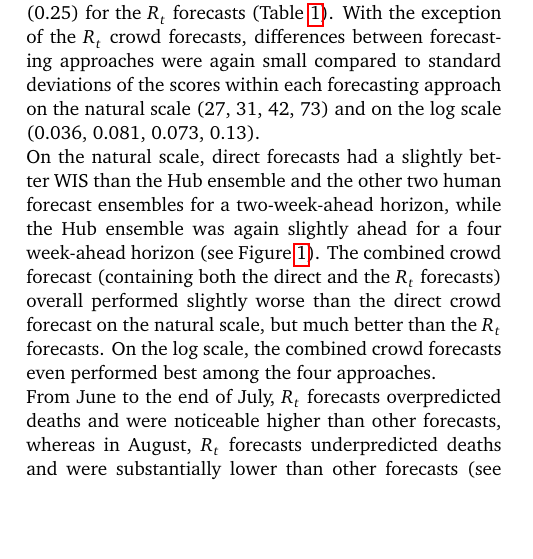
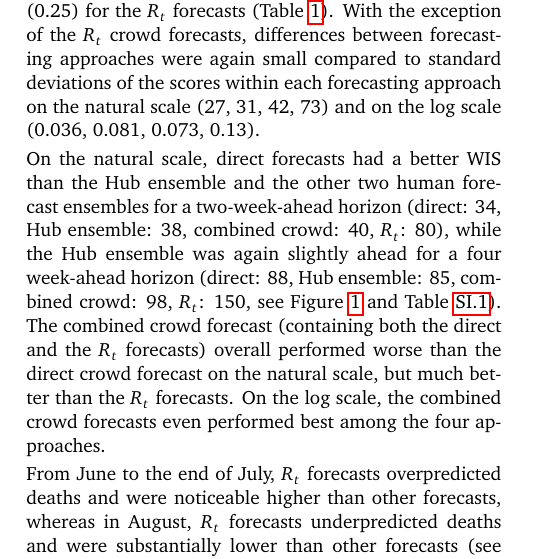
Before and after one commit to epiforecasts/uk-crowd-forecasting-challenge, a LaTeX paper (manuscript/manuscript.tex): part of one column of page 5 of 20, cut so that both start at the same text, the shorter picture padded with empty space. Compiled offline with pdfLaTeX.

Commit message:
Updates from Overleaf

```diff
--- a/manuscript/manuscript.tex
+++ b/manuscript/manuscript.tex
@@ -201,7 +201,7 @@ standard deviations of
 the scores within each forecasting approach on the natural scale (27, 31, 42, 73) and on the log scale (0.036, 0.081, 0.073, 0.13).
 %On the log scale, direct human forecasts, the combined crowd ensemble and the Forecast Hub ensemble showed comparable performance, while $R_t$ forecasts performed again significantly worse.
 
-On the natural scale, direct forecasts had a slightly better WIS than the Hub ensemble and the other two human forecast ensembles for a two-week-ahead horizon, while the Hub ensemble was again slightly ahead for a four week-ahead horizon (see Figure \ref{fig:performance}). The combined crowd forecast (containing both the direct and the $R_t$ forecasts) overall performed slightly worse than the direct crowd forecast on the natural scale, but much better than the $R_t$ forecasts. On the log scale, the combined crowd forecasts even performed best among the four approaches.
+On the natural scale, direct forecasts had a better WIS than the Hub ensemble and the other two human forecast ensembles for a two-week-ahead horizon (direct: 34, Hub ensemble: 38, combined crowd: 40, $R_t$: 80), while the Hub ensemble was again slightly ahead for a four week-ahead horizon (direct: 88, Hub ensemble: 85, combined crowd: 98, $R_t$: 150, see Figure \ref{fig:performance} and Table \ref{tab:scores-4}). The combined crowd forecast (containing both the direct and the $R_t$ forecasts) overall performed worse than the direct crowd forecast on the natural scale, but much better than the $R_t$ forecasts. On the log scale, the combined crowd forecasts even performed best among the four approaches.
 
 From June to the end of July, $R_t$ forecasts overpredicted deaths and were noticeable higher than other forecasts, whereas in August, $R_t$ forecasts underpredicted deaths and were substantially lower than other forecasts (see Figure \ref{fig:forecasts-scores}). On the natural scale, the highest scores were concentrated towards the end of the study period, where death incidences were highest, while on the log scale, scores were more evenly distributed across the study period. $R_t$ forecasts show strong underdispersion with empirical coverage of the 50\% prediction intervals being close to zero and smaller than 50\% for the 90\% prediction intervals (see Figure \ref{fig:performance} and Table \ref{tab:scores}). The Forecast Hub ensemble was overdispersed with empirical coverage exceeding nominal coverage, and for the direct human forecasts, empirical coverage was close to nominal coverage.
 
```
